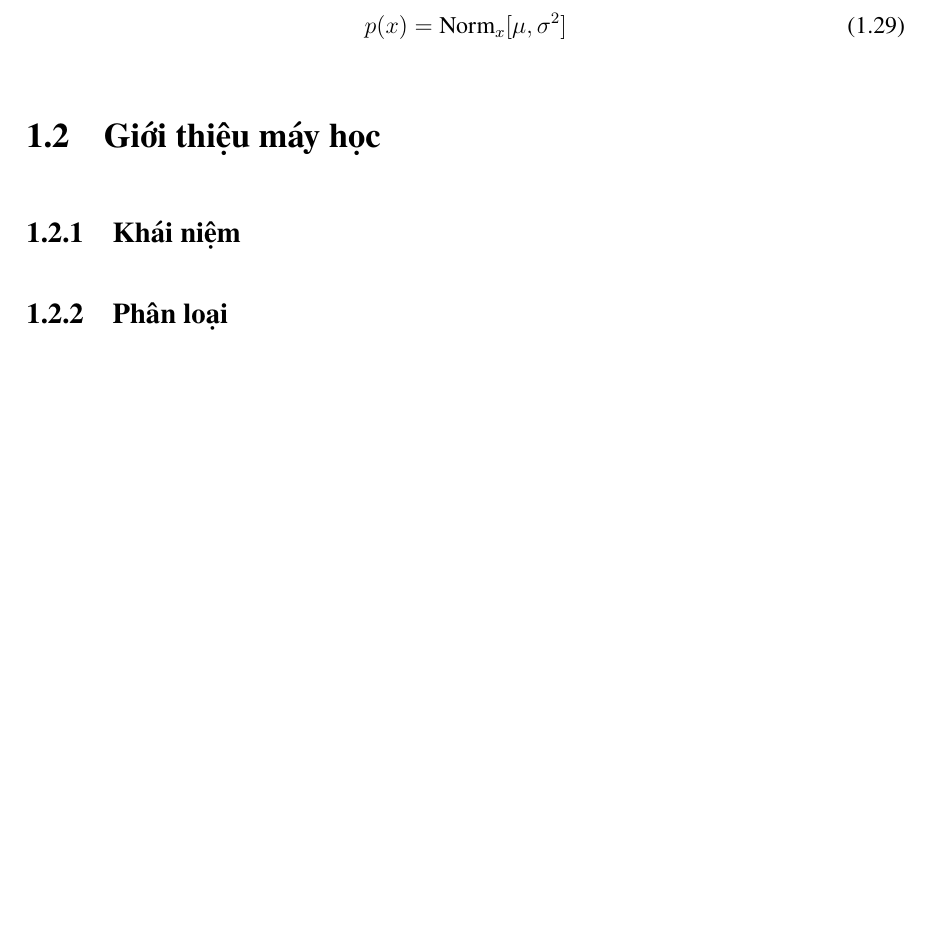
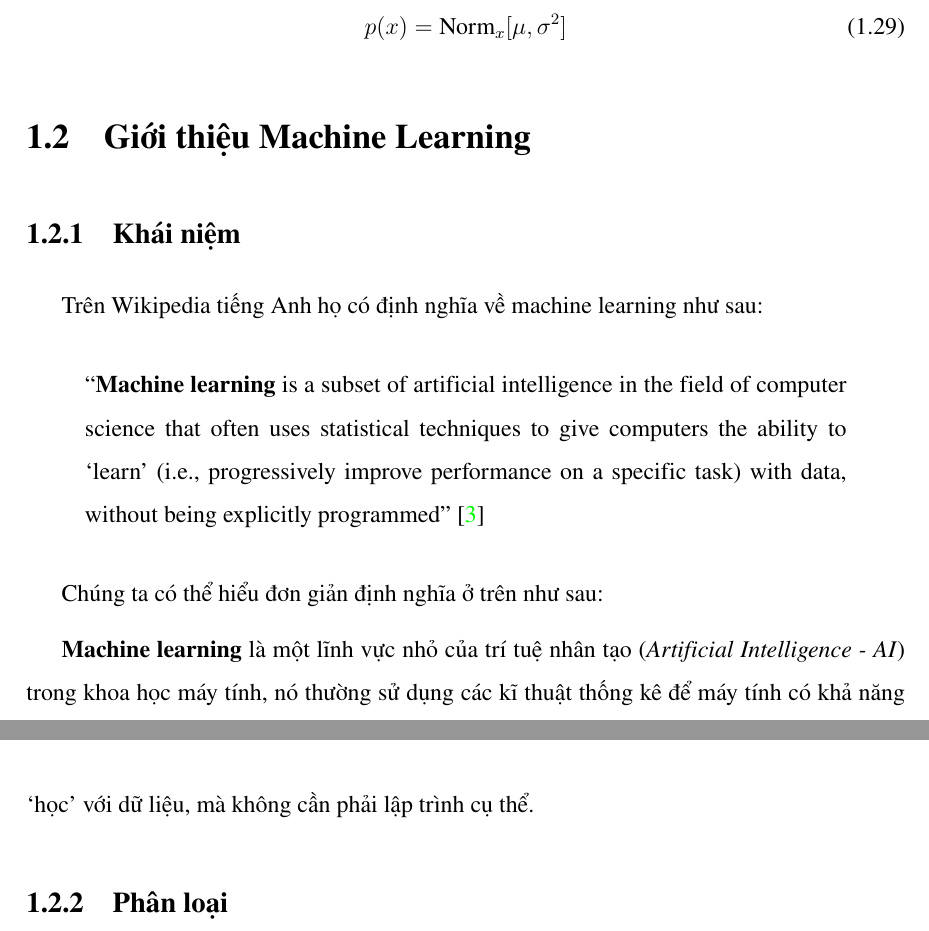
Before and after one commit to tuanlh/report-project-latex, a LaTeX thesis (main-report.tex, which reads chapters/chap1-co_so_ly_thuyet.tex): part of page 18 of 24 before the commit and two parts of pages 18 and 19 of 25 after it, the two joined at a grey line, cut so that both start at the same text, the shorter picture padded with empty space. Compiled offline with pdfLaTeX.

Commit message:
Update chap 1 - machine learning

```diff
--- a/chapters/chap1-co_so_ly_thuyet.tex
+++ b/chapters/chap1-co_so_ly_thuyet.tex
@@ -258,8 +258,17 @@ Dạng gọn hơn:
 p(x) = \text{Norm}_x [\mu, \sigma^2]
 \end{equation}
 
-\section{Giới thiệu máy học}
+\section{Giới thiệu Machine Learning}
 \subsection{Khái niệm}
+Trên Wikipedia tiếng Anh họ có định nghĩa về machine learning như sau:
+
+\begin{quote}
+``\textbf{Machine learning} is a subset of artificial intelligence in the field of computer science that often uses statistical techniques to give computers the ability to `learn' (i.e., progressively improve performance on a specific task) with data, without being explicitly programmed'' \citep{wiki:machine_learning}
+\end{quote}
+
+Chúng ta có thể hiểu đơn giản định nghĩa ở trên như sau:
+
+\textbf{Machine learning} là một lĩnh vực nhỏ của trí tuệ nhân tạo (\textit{Artificial Intelligence - AI}) trong khoa học máy tính, nó thường sử dụng các kĩ thuật thống kê để máy tính có khả năng `học' với dữ liệu, mà không cần phải lập trình cụ thể.
 
 \subsection{Phân loại}
 
```
Also changed, not shown: bibliography/main.bib (+8 -2 lines), main-report.pdf.
